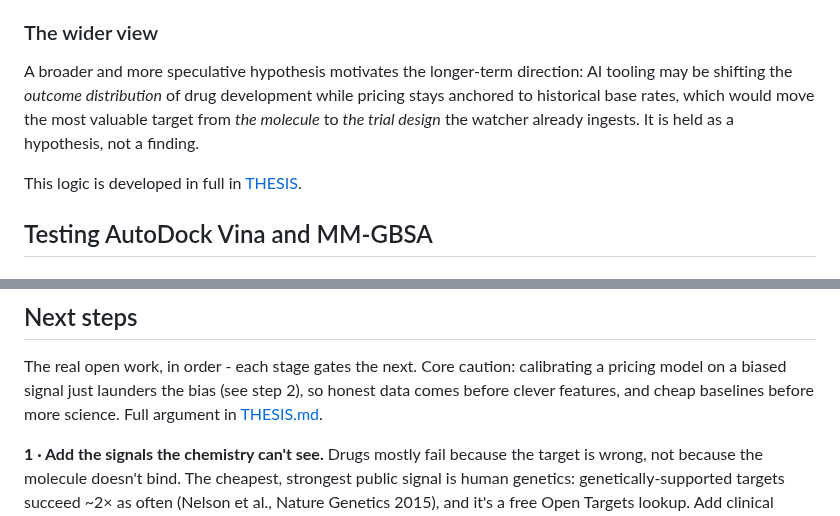
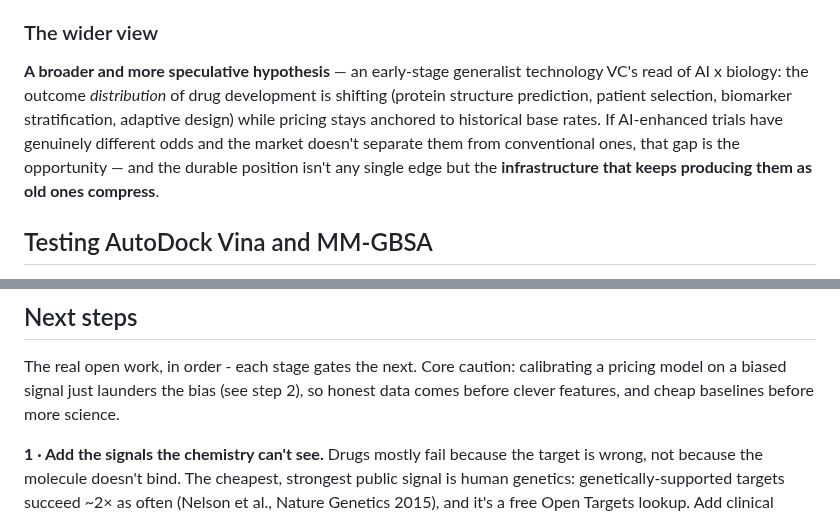
Before and after one commit to noahlin17/trial-impact, a Markdown page: README.md, 2 parts joined by grey strips. GitHub-like rendering.

```diff
--- a/README.md
+++ b/README.md
@@ -59,12 +59,11 @@ An agent sandbox does it per event, in minutes, for roughly the cost of the API
 
 ### The wider view
 
-A broader and more speculative hypothesis motivates the longer-term direction: AI tooling may be
-shifting the *outcome distribution* of drug development while pricing stays anchored to historical
-base rates, which would move the most valuable target from *the molecule* to *the trial design* the
-watcher already ingests. It is held as a hypothesis, not a finding.
-
-This logic is developed in full in [THESIS](THESIS.md).
+**A broader and more speculative hypothesis** — an early-stage generalist technology VC's read of AI x biology:
+the outcome *distribution* of drug development is shifting (protein structure prediction, patient selection,
+biomarker stratification, adaptive design) while pricing stays anchored to historical base rates. If AI-enhanced
+trials have genuinely different odds and the market doesn't separate them from conventional ones, that gap is the opportunity
+— and the durable position isn't any single edge but the **infrastructure that keeps producing them as old ones compress**.
 
 ## Testing AutoDock Vina and MM-GBSA
 
@@ -384,7 +383,6 @@ cd trial-impact-service && pip install -r requirements-dev.txt && ruff check . &
 
 The real open work, in order - each stage gates the next. Core caution: calibrating a pricing model on a biased signal just
 launders the bias (see step 2), so honest data comes before clever features, and cheap baselines before more science.
-Full argument in [THESIS.md](THESIS.md).
 
 **1 · Add the signals the chemistry can't see.** Drugs mostly fail because the target is wrong, not because the molecule
 doesn't bind. The cheapest, strongest public signal is human genetics: genetically-supported targets succeed ~2× as often
```
